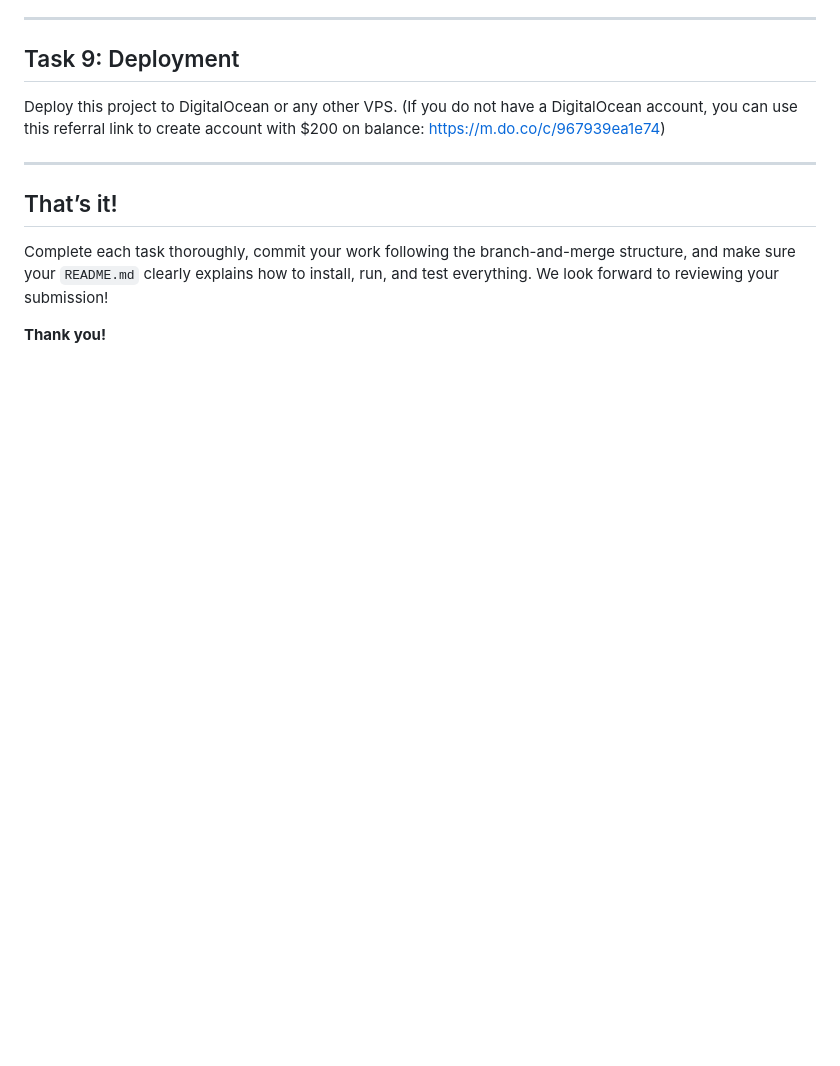
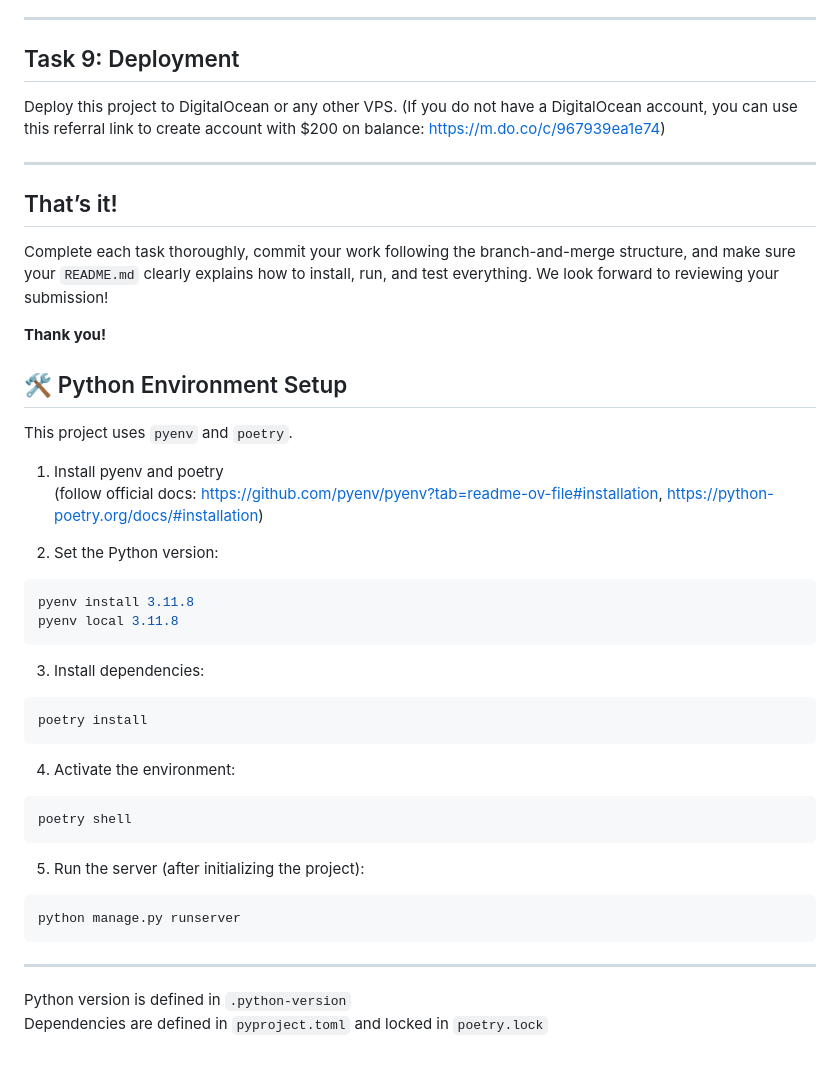
Before and after one commit to OleksiukStepan/DTeam-django-practical-test, a Markdown page: README.md, the part around the change. Rendered like a GitHub page; blank space fills up the shorter version.

Commit message:
Add instructions how to setup environment to README.md

````diff
--- a/README.md
+++ b/README.md
@@ -134,3 +134,37 @@ Deploy this project to DigitalOcean or any other VPS. (If you do not have a Digi
 Complete each task thoroughly, commit your work following the branch-and-merge structure, and make sure your `README.md` clearly explains how to install, run, and test everything. We look forward to reviewing your submission!
 
 **Thank you!**
+
+
+## 🛠 Python Environment Setup
+
+This project uses `pyenv` and `poetry`.
+
+1. Install pyenv and poetry
+   (follow official docs: https://github.com/pyenv/pyenv?tab=readme-ov-file#installation, https://python-poetry.org/docs/#installation)
+
+2. Set the Python version:
+```zsh
+pyenv install 3.11.8
+pyenv local 3.11.8
+```
+
+3. Install dependencies:
+```zsh
+poetry install
+```
+
+4. Activate the environment:
+```zsh
+poetry shell
+```
+
+5. Run the server (after initializing the project):
+```zsh
+python manage.py runserver
+```
+
+---
+
+Python version is defined in `.python-version`
+Dependencies are defined in `pyproject.toml` and locked in `poetry.lock`
````
